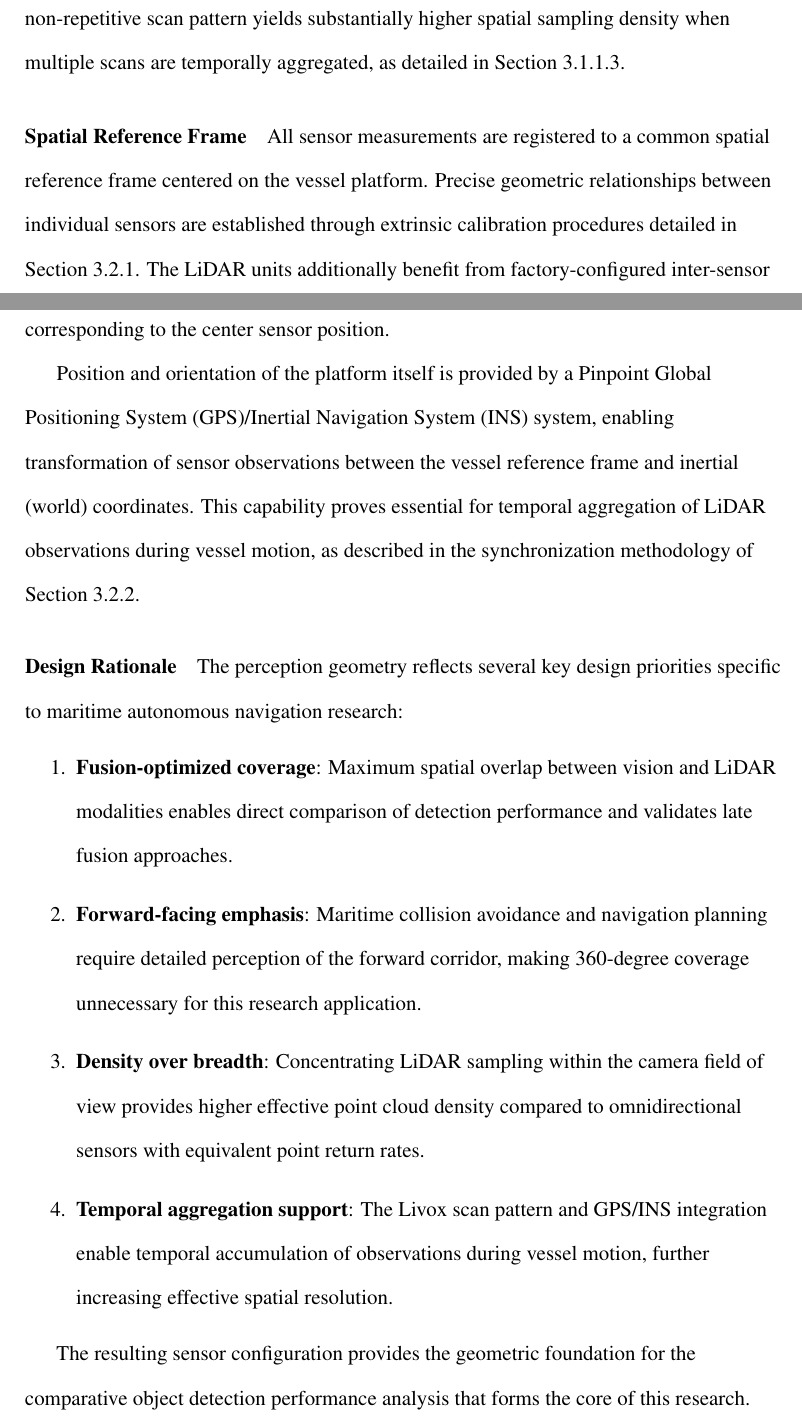
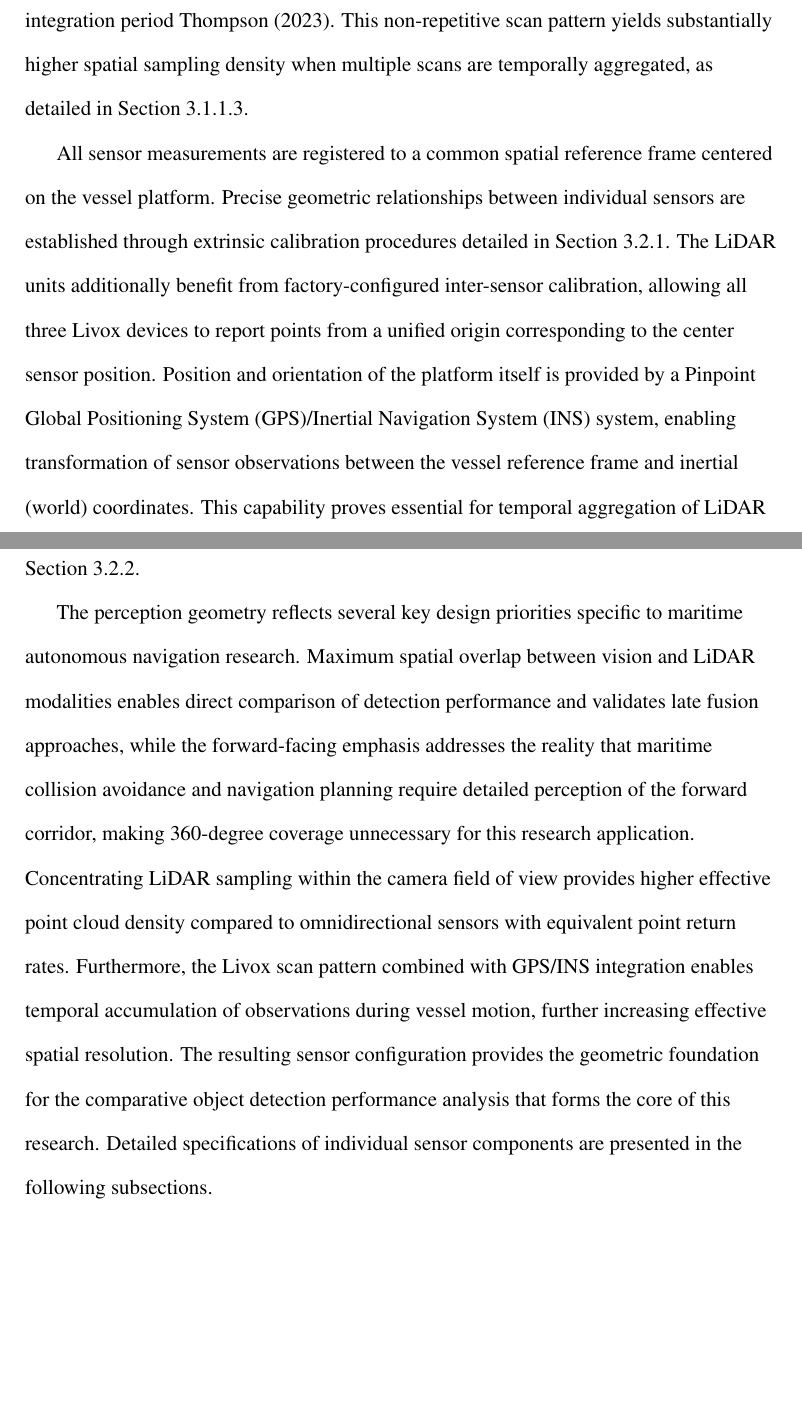
Before and after one commit to DLane2720/Overleaf_PhD, a LaTeX thesis (main.tex): two parts of pages 22 and 23 of 34, joined at a grey line, cut so that both start at the same text, the shorter picture padded with empty space. Compiled offline with pdfLaTeX.

Commit message:
revised formatting guidance

```diff
--- a/main.tex
+++ b/main.tex
@@ -231,29 +223,16 @@ The Livox Horizon scan pattern differs fundamentally from traditional spinning \
 Rather than sampling fixed vertical rings that repeat with each rotation, the Livox units employ a rosette-pattern scanning approach that progressively covers the entire field of view over a one-second integration period \cite{thompson2023}.
 This non-repetitive scan pattern yields substantially higher spatial sampling density when multiple scans are temporally aggregated, as detailed in Section 3.1.1.3.
 
-\paragraph{Spatial Reference Frame}
-
 All sensor measurements are registered to a common spatial reference frame centered on the vessel platform.
 Precise geometric relationships between individual sensors are established through extrinsic calibration procedures detailed in Section 3.2.1.
 The \ac{LiDAR} units additionally benefit from factory-configured inter-sensor calibration, allowing all three Livox devices to report points from a unified origin corresponding to the center sensor position.
-
 Position and orientation of the platform itself is provided by a Pinpoint \ac{GPS}/\ac{INS} system, enabling transformation of sensor observations between the vessel reference frame and inertial (world) coordinates.
 This capability proves essential for temporal aggregation of \ac{LiDAR} observations during vessel motion, as described in the synchronization methodology of Section 3.2.2.
 
-\paragraph{Design Rationale}
-
-The perception geometry reflects several key design priorities specific to maritime autonomous navigation research:
-
-\begin{enumerate}
-    \item \textbf{Fusion-optimized coverage}: Maximum spatial overlap between vision and \ac{LiDAR} modalities enables direct comparison of detection performance and validates late fusion approaches.
-
-    \item \textbf{Forward-facing emphasis}: Maritime collision avoidance and navigation planning require detailed perception of the forward corridor, making 360-degree coverage unnecessary for this research application.
-
-    \item \textbf{Density over breadth}: Concentrating \ac{LiDAR} sampling within the camera field of view provides higher effective point cloud density compared to omnidirectional sensors with equivalent point return rates.
-
-    \item \textbf{Temporal aggregation support}: The Livox scan pattern and \ac{GPS}/\ac{INS} integration enable temporal accumulation of observations during vessel motion, further increasing effective spatial resolution.
-\end{enumerate}
-
+The perception geometry reflects several key design priorities specific to maritime autonomous navigation research.
+Maximum spatial overlap between vision and \ac{LiDAR} modalities enables direct comparison of detection performance and validates late fusion approaches, while the forward-facing emphasis addresses the reality that maritime collision avoidance and navigation planning require detailed perception of the forward corridor, making 360-degree coverage unnecessary for this research application.
+Concentrating \ac{LiDAR} sampling within the camera field of view provides higher effective point cloud density compared to omnidirectional sensors with equivalent point return rates.
+Furthermore, the Livox scan pattern combined with \ac{GPS}/\ac{INS} integration enables temporal accumulation of observations during vessel motion, further increasing effective spatial resolution.
 The resulting sensor configuration provides the geometric foundation for the comparative object detection performance analysis that forms the core of this research.
 Detailed specifications of individual sensor components are presented in the following subsections.
 
```
Also changed, not shown: main.tex (8 more changed lines).
